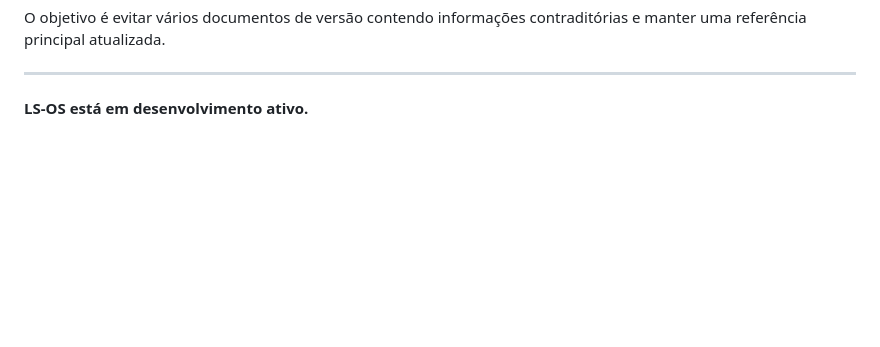
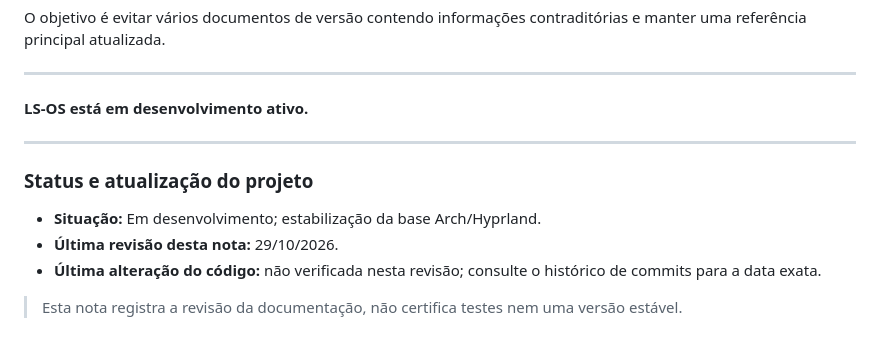
Before and after one commit to LucasSudati/LS-OS, a Markdown page: README.md, the part around the change. Rendered like a GitHub page; blank space fills up the shorter version.

Commit message:
docs: add project status and documentation review date

```diff
--- a/README.md
+++ b/README.md
@@ -372,3 +372,13 @@ O objetivo é evitar vários documentos de versão contendo informações contra
 ---
 
 **LS-OS está em desenvolvimento ativo.**
+
+---
+
+### Status e atualização do projeto
+
+- **Situação:** Em desenvolvimento; estabilização da base Arch/Hyprland.
+- **Última revisão desta nota:** 29/10/2026.
+- **Última alteração do código:** não verificada nesta revisão; consulte o histórico de commits para a data exata.
+
+> Esta nota registra a revisão da documentação, não certifica testes nem uma versão estável.
```
